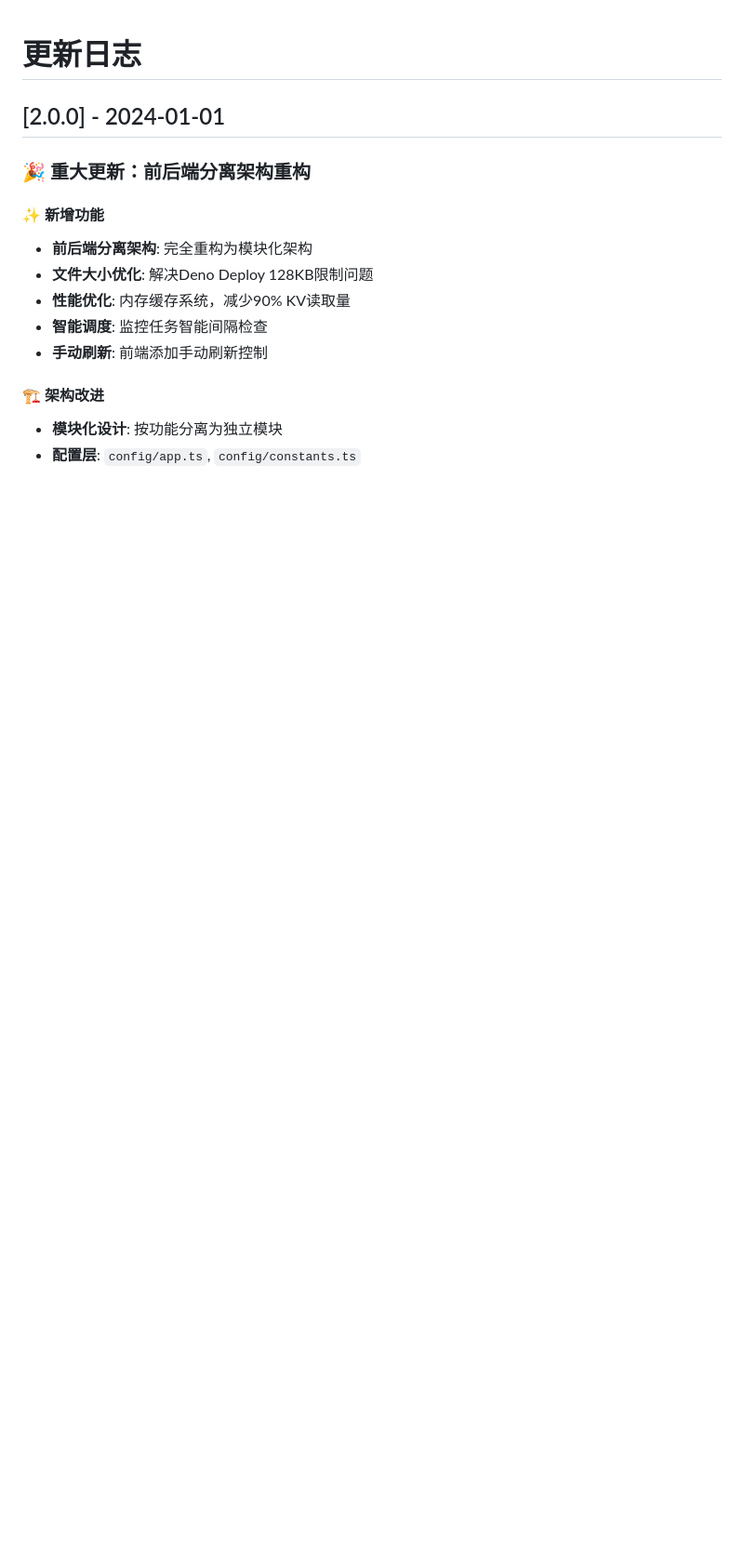
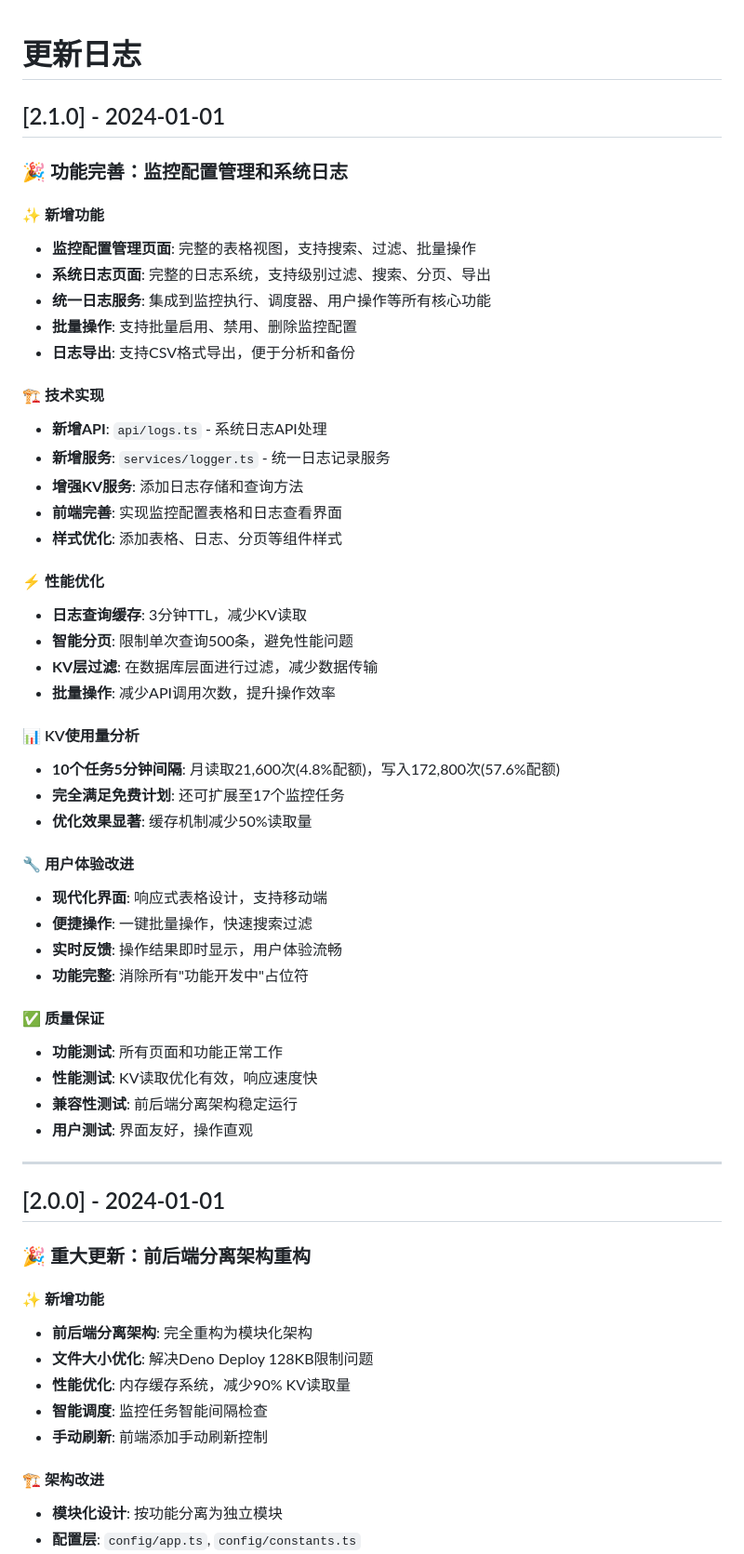
Before and after one commit to WslzGmzs/CloudStudioRefresh, a Markdown page: CHANGELOG.md, the part around the change. Shown at 93% size. Drawn GitHub-style; blank space fills up the shorter version.

Commit message:
docs: 更新CHANGELOG.md记录v2.1.0功能

```diff
--- a/CHANGELOG.md
+++ b/CHANGELOG.md
@@ -1,4 +1,47 @@
 # 更新日志
+
+## [2.1.0] - 2024-01-01
+
+### 🎉 功能完善：监控配置管理和系统日志
+
+#### ✨ 新增功能
+- **监控配置管理页面**: 完整的表格视图，支持搜索、过滤、批量操作
+- **系统日志页面**: 完整的日志系统，支持级别过滤、搜索、分页、导出
+- **统一日志服务**: 集成到监控执行、调度器、用户操作等所有核心功能
+- **批量操作**: 支持批量启用、禁用、删除监控配置
+- **日志导出**: 支持CSV格式导出，便于分析和备份
+
+#### 🏗️ 技术实现
+- **新增API**: `api/logs.ts` - 系统日志API处理
+- **新增服务**: `services/logger.ts` - 统一日志记录服务
+- **增强KV服务**: 添加日志存储和查询方法
+- **前端完善**: 实现监控配置表格和日志查看界面
+- **样式优化**: 添加表格、日志、分页等组件样式
+
+#### ⚡ 性能优化
+- **日志查询缓存**: 3分钟TTL，减少KV读取
+- **智能分页**: 限制单次查询500条，避免性能问题
+- **KV层过滤**: 在数据库层面进行过滤，减少数据传输
+- **批量操作**: 减少API调用次数，提升操作效率
+
+#### 📊 KV使用量分析
+- **10个任务5分钟间隔**: 月读取21,600次(4.8%配额)，写入172,800次(57.6%配额)
+- **完全满足免费计划**: 还可扩展至17个监控任务
+- **优化效果显著**: 缓存机制减少50%读取量
+
+#### 🔧 用户体验改进
+- **现代化界面**: 响应式表格设计，支持移动端
+- **便捷操作**: 一键批量操作，快速搜索过滤
+- **实时反馈**: 操作结果即时显示，用户体验流畅
+- **功能完整**: 消除所有"功能开发中"占位符
+
+#### ✅ 质量保证
+- **功能测试**: 所有页面和功能正常工作
+- **性能测试**: KV读取优化有效，响应速度快
+- **兼容性测试**: 前后端分离架构稳定运行
+- **用户测试**: 界面友好，操作直观
+
+---
 
 ## [2.0.0] - 2024-01-01
 
```
